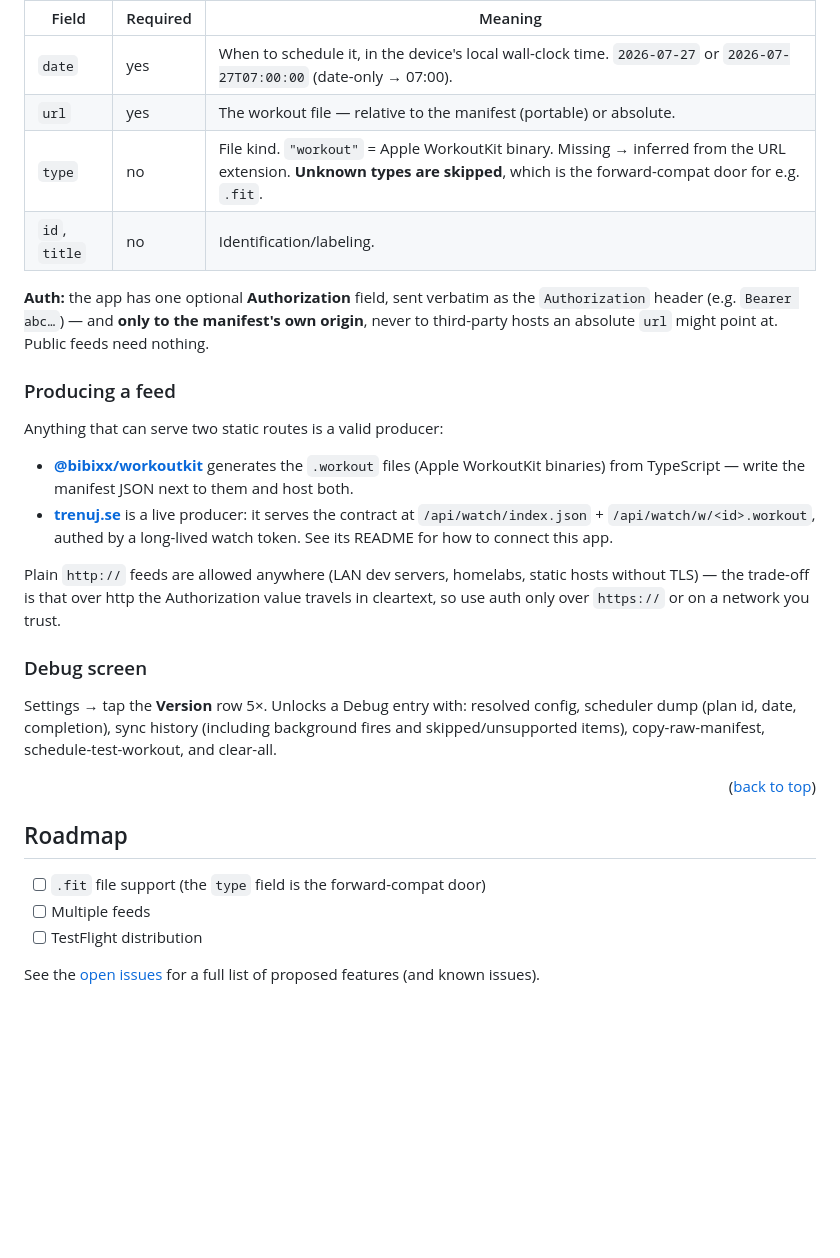
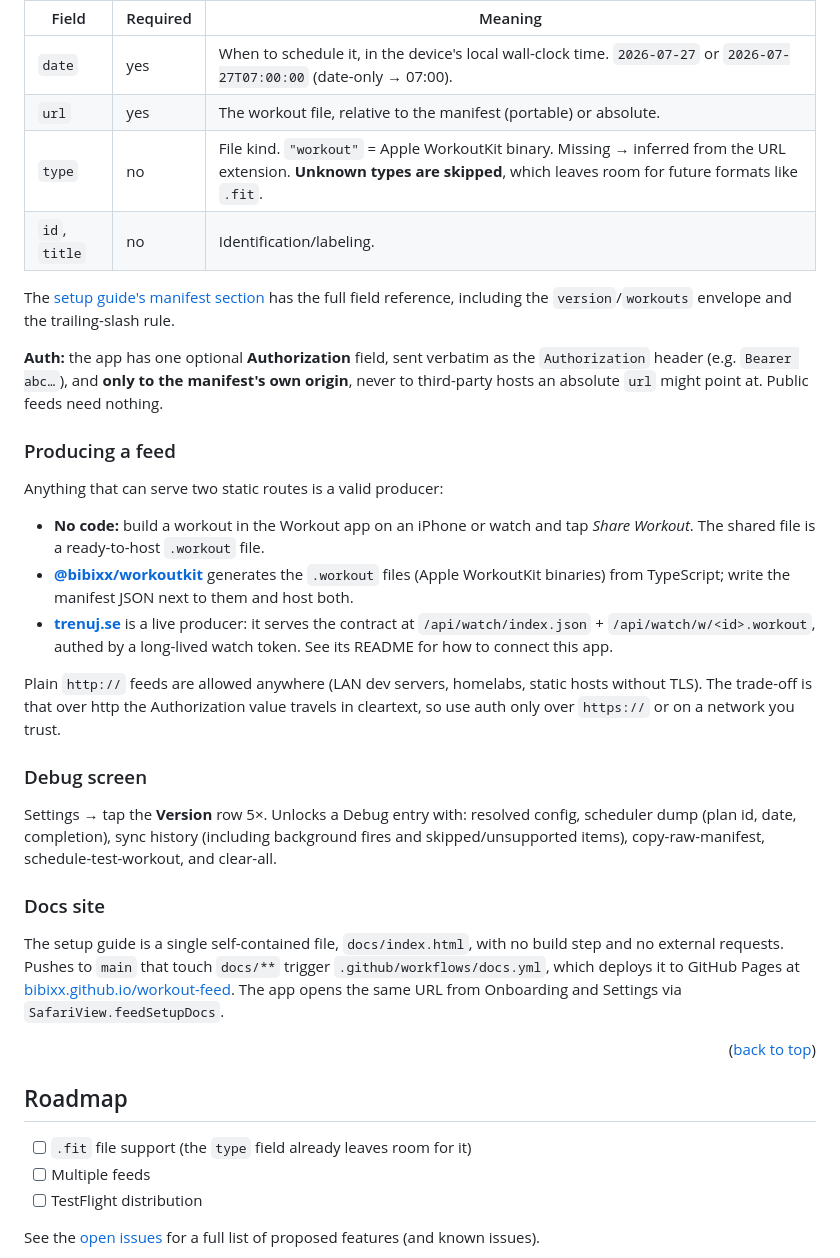
Before and after one commit to bibixx/workout-feed, a Markdown page: README.md, the part around one of its changes. GitHub-like rendering; blank space fills up the shorter version.

```diff
--- a/README.md
+++ b/README.md
@@ -191,24 +194,31 @@ On first launch the app asks for a **feed URL** (and an optional **Authorization
 | Field         | Required | Meaning                                                                                                                                                                       |
 | ------------- | -------- | ----------------------------------------------------------------------------------------------------------------------------------------------------------------------------- |
 | `date`        | yes      | When to schedule it, in the device's local wall-clock time. `2026-07-27` or `2026-07-27T07:00:00` (date-only → 07:00).                                                        |
-| `url`         | yes      | The workout file — relative to the manifest (portable) or absolute.                                                                                                           |
-| `type`        | no       | File kind. `"workout"` = Apple WorkoutKit binary. Missing → inferred from the URL extension. **Unknown types are skipped**, which is the forward-compat door for e.g. `.fit`. |
+| `url`         | yes      | The workout file, relative to the manifest (portable) or absolute.                                                                                                           |
+| `type`        | no       | File kind. `"workout"` = Apple WorkoutKit binary. Missing → inferred from the URL extension. **Unknown types are skipped**, which leaves room for future formats like `.fit`. |
 | `id`, `title` | no       | Identification/labeling.                                                                                                                                                      |
 
-**Auth:** the app has one optional **Authorization** field, sent verbatim as the `Authorization` header (e.g. `Bearer abc…`) — and **only to the manifest's own origin**, never to third-party hosts an absolute `url` might point at. Public feeds need nothing.
+The [setup guide's manifest section](https://bibixx.github.io/workout-feed/#manifest) has the full field reference, including the `version`/`workouts` envelope and the trailing-slash rule.
+
+**Auth:** the app has one optional **Authorization** field, sent verbatim as the `Authorization` header (e.g. `Bearer abc…`), and **only to the manifest's own origin**, never to third-party hosts an absolute `url` might point at. Public feeds need nothing.
 
 ### Producing a feed
 
 Anything that can serve two static routes is a valid producer:
 
-* **[@bibixx/workoutkit](https://www.npmjs.com/package/@bibixx/workoutkit)** generates the `.workout` files (Apple WorkoutKit binaries) from TypeScript — write the manifest JSON next to them and host both.
+* **No code:** build a workout in the Workout app on an iPhone or watch and tap *Share Workout*. The shared file is a ready-to-host `.workout` file.
+* **[@bibixx/workoutkit](https://www.npmjs.com/package/@bibixx/workoutkit)** generates the `.workout` files (Apple WorkoutKit binaries) from TypeScript; write the manifest JSON next to them and host both.
 * **[trenuj.se](https://github.com/bibixx/trenuj-se)** is a live producer: it serves the contract at `/api/watch/index.json` + `/api/watch/w/<id>.workout`, authed by a long-lived watch token. See its README for how to connect this app.
 
-Plain `http://` feeds are allowed anywhere (LAN dev servers, homelabs, static hosts without TLS) — the trade-off is that over http the Authorization value travels in cleartext, so use auth only over `https://` or on a network you trust.
+Plain `http://` feeds are allowed anywhere (LAN dev servers, homelabs, static hosts without TLS). The trade-off is that over http the Authorization value travels in cleartext, so use auth only over `https://` or on a network you trust.
 
 ### Debug screen
 
 Settings → tap the **Version** row 5×. Unlocks a Debug entry with: resolved config, scheduler dump (plan id, date, completion), sync history (including background fires and skipped/unsupported items), copy-raw-manifest, schedule-test-workout, and clear-all.
+
+### Docs site
+
+The setup guide is a single self-contained file, `docs/index.html`, with no build step and no external requests. Pushes to `main` that touch `docs/**` trigger `.github/workflows/docs.yml`, which deploys it to GitHub Pages at [bibixx.github.io/workout-feed](https://bibixx.github.io/workout-feed/). The app opens the same URL from Onboarding and Settings via `SafariView.feedSetupDocs`.
 
 <p align="right">(<a href="#readme-top">back to top</a>)</p>
 
@@ -217,7 +227,7 @@ Settings → tap the **Version** row 5×. Unlocks a Debug entry with: resolved c
 <!-- ROADMAP -->
 ## Roadmap
 
-- [ ] `.fit` file support (the `type` field is the forward-compat door)
+- [ ] `.fit` file support (the `type` field already leaves room for it)
 - [ ] Multiple feeds
 - [ ] TestFlight distribution
 
```
Also changed, not shown: other parts of README.md (+16 -13 lines).
